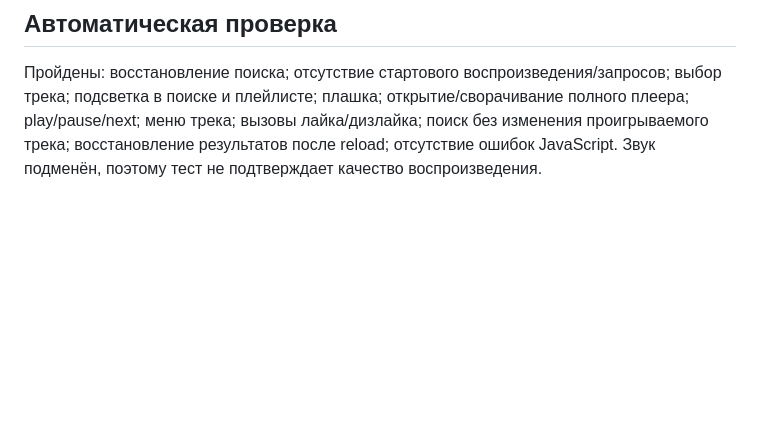
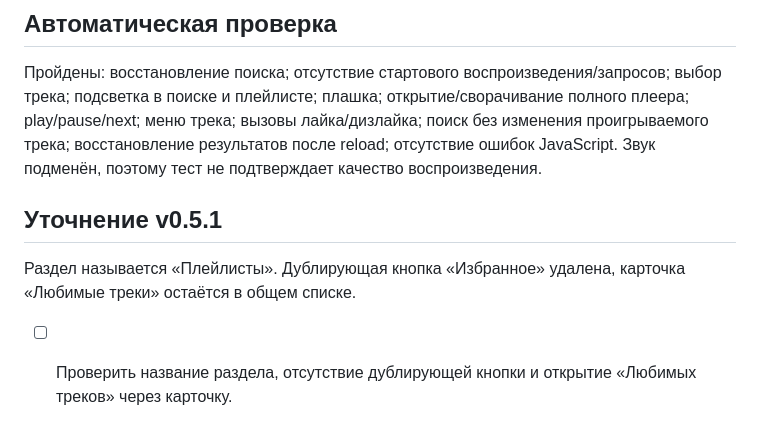
Before and after one commit to mnlghtooi/tg_music_app, a Markdown page: FEATURES_AND_TESTS.md, the part around the change. GitHub-like rendering; blank space fills up the shorter version.

Commit message:
Document v0.5.1 playlist navigation check

```diff
--- a/FEATURES_AND_TESTS.md
+++ b/FEATURES_AND_TESTS.md
@@ -81,3 +81,7 @@ Play/pause, next/previous, метаданные и перемотка испол
 
 ## Автоматическая проверка
 Пройдены: восстановление поиска; отсутствие стартового воспроизведения/запросов; выбор трека; подсветка в поиске и плейлисте; плашка; открытие/сворачивание полного плеера; play/pause/next; меню трека; вызовы лайка/дизлайка; поиск без изменения проигрываемого трека; восстановление результатов после reload; отсутствие ошибок JavaScript. Звук подменён, поэтому тест не подтверждает качество воспроизведения.
+
+## Уточнение v0.5.1
+Раздел называется «Плейлисты». Дублирующая кнопка «Избранное» удалена, карточка «Любимые треки» остаётся в общем списке.
+- [ ] Проверить название раздела, отсутствие дублирующей кнопки и открытие «Любимых треков» через карточку.
```
